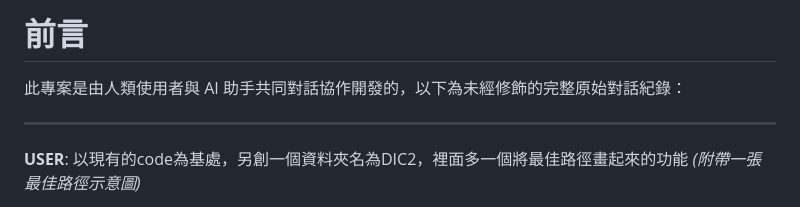
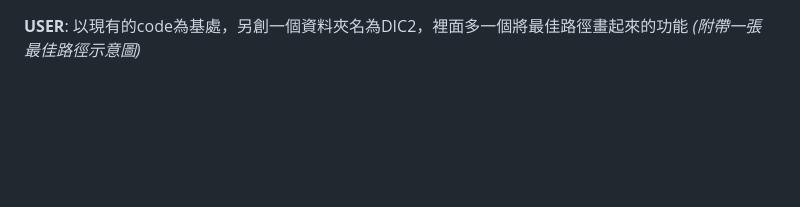
Before and after one commit to otiyup/DIC2, a Markdown page: README.md, the part around the change. GitHub-like rendering; blank space fills up the shorter version.

Commit message:
Remove preamble from README.md

```diff
--- a/README.md
+++ b/README.md
@@ -1,8 +1,3 @@
-# 前言
-此專案是由人類使用者與 AI 助手共同對話協作開發的，以下為未經修飾的完整原始對話紀錄：
-
----
-
 **USER**:
 以現有的code為基處，另創一個資料夾名為DIC2，裡面多一個將最佳路徑畫起來的功能
 *(附帶一張最佳路徑示意圖)*
```
